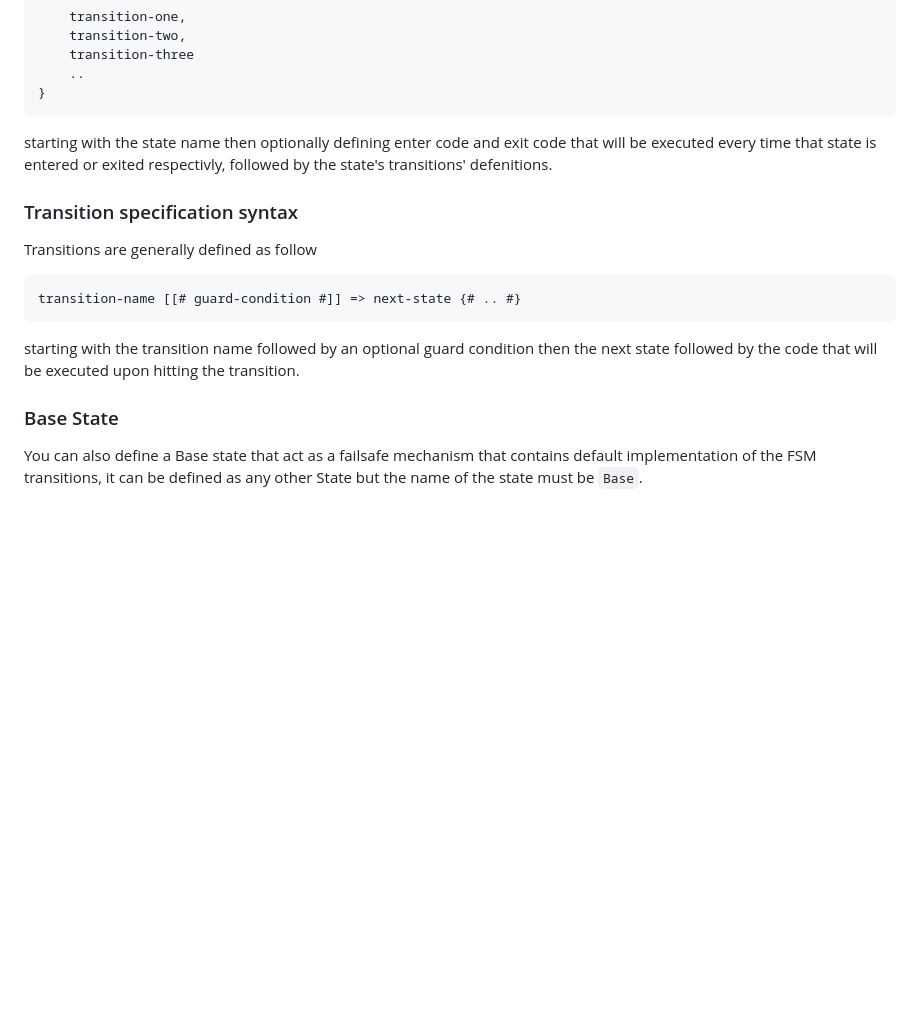
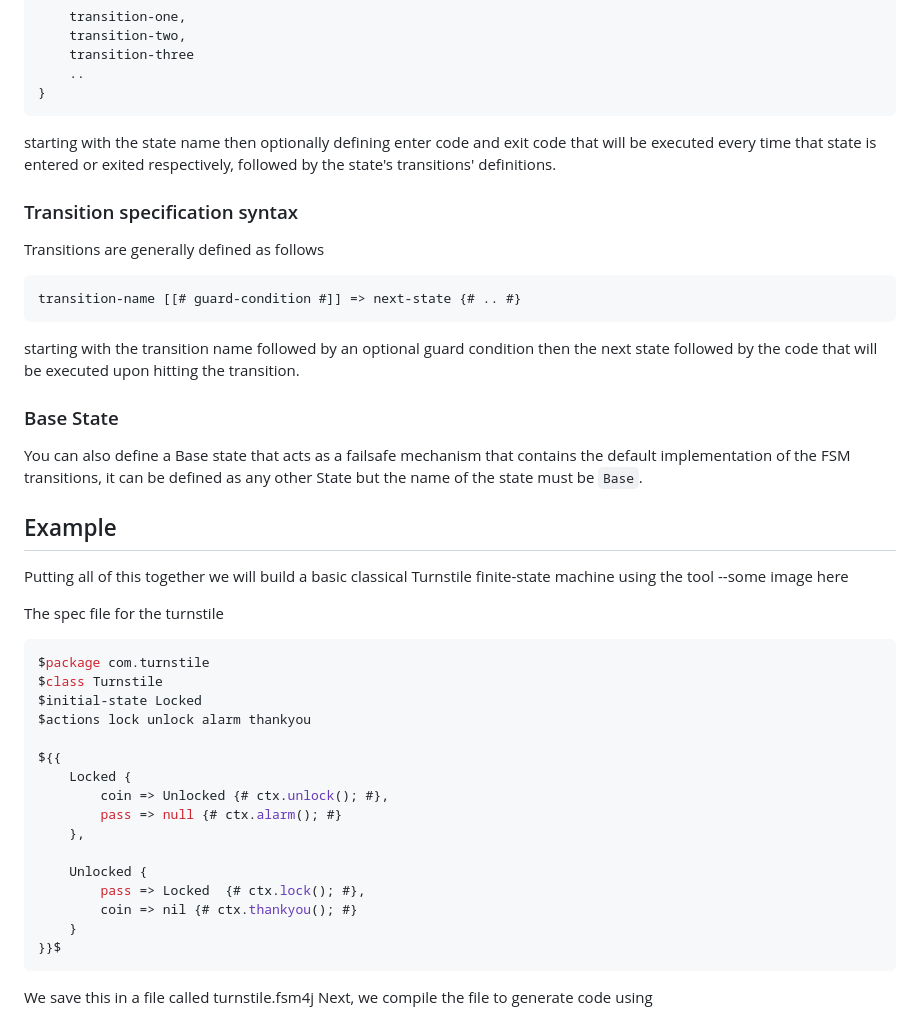
Before and after one commit to ammar-abu-yaman/FSM2Java, a Markdown page: README.md, the part around the change printed below. Rendered like a GitHub page; blank space fills up the shorter version.

````diff
--- a/README.md
+++ b/README.md
@@ -88,12 +88,12 @@ state-name {
 }
 ```
 
-starting with the state name then optionally defining enter code and exit code that will be executed every time that state is entered or exited respectivly, followed by the state's transitions' defenitions.
+starting with the state name then optionally defining enter code and exit code that will be executed every time that state is entered or exited respectively, followed by the state's transitions' definitions.
 
 
 ### Transition specification syntax
 
-Transitions are generally defined as follow
+Transitions are generally defined as follows
 
 ```
 transition-name [[# guard-condition #]] => next-state {# .. #}
@@ -103,4 +103,30 @@ starting with the transition name followed by an optional guard condition then t
 
 ### Base State
 
-You can also define a Base state that act as a failsafe mechanism that contains default implementation of the FSM transitions, it can be defined as any other State but the name of the state must be ```Base```.
+You can also define a Base state that acts as a failsafe mechanism that contains the default implementation of the FSM transitions, it can be defined as any other State but the name of the state must be ```Base```.
+
+## Example
+Putting all of this together we will build a basic classical Turnstile finite-state machine using the tool
+--some image here
+
+The spec file for the turnstile
+```javascript
+$package com.turnstile
+$class Turnstile
+$initial-state Locked
+$actions lock unlock alarm thankyou
+
+${{
+    Locked {
+        coin => Unlocked {# ctx.unlock(); #},
+        pass => null {# ctx.alarm(); #}
+    },
+
+    Unlocked {
+        pass => Locked  {# ctx.lock(); #},
+        coin => nil {# ctx.thankyou(); #}
+    }
+}}$
+```
+We save this in a file called turnstile.fsm4j
+Next, we compile the file to generate code using
````
Also changed, not shown: other parts of README.md (+12 -12 lines).
